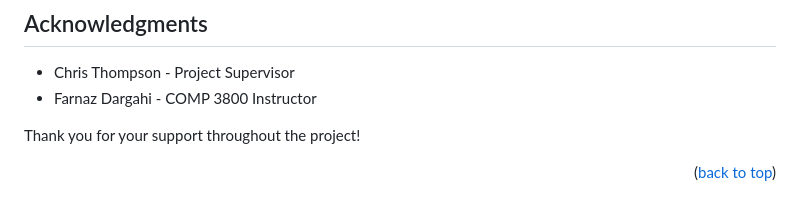
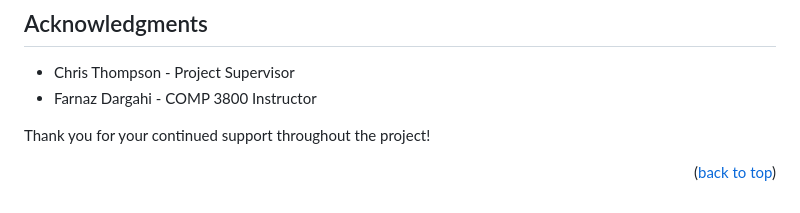
Before and after one commit to ChinaiArman/GarmentRecognitionAPI, a Markdown page: README.md, the part around the change printed below. Rendered like a GitHub page.

Commit message:
Fix wording

```diff
--- a/README.md
+++ b/README.md
@@ -254,7 +250,7 @@ Project Link: [![GitHub][github-shield]][project-github]
 * Chris Thompson - Project Supervisor
 * Farnaz Dargahi - COMP 3800 Instructor
 
-Thank you for your support throughout the project!
+Thank you for your continued support throughout the project!
 
 <p align="right">(<a href="#readme-top">back to top</a>)</p>
 
```
Also changed, not shown: other parts of README.md (+0 -4 lines).
